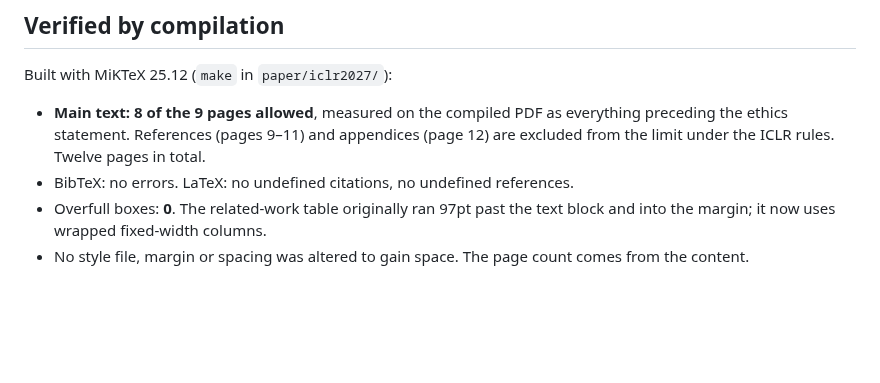
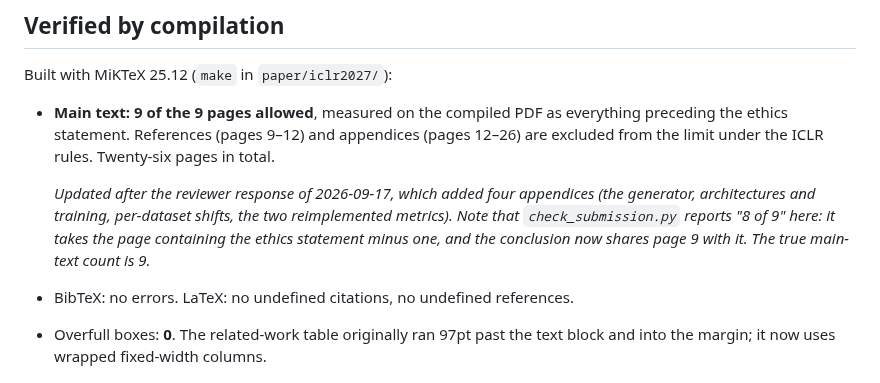
Before and after one commit to yoadjei/uec-research, a Markdown page: docs/reference_audit.md, the part around the change. Rendered like a GitHub page; blank space fills up the shorter version.

Commit message:
docs: refresh the audit's compile record
four appendices were added, so the main text now runs to 9 of 9 pages
and the pdf to 26. notes why check_submission still prints 8.

```diff
--- a/docs/reference_audit.md
+++ b/docs/reference_audit.md
@@ -48,9 +48,14 @@ written.
 
 Built with MiKTeX 25.12 (`make` in `paper/iclr2027/`):
 
-- **Main text: 8 of the 9 pages allowed**, measured on the compiled PDF as everything preceding the
-  ethics statement. References (pages 9–11) and appendices (page 12) are excluded from the limit
-  under the ICLR rules. Twelve pages in total.
+- **Main text: 9 of the 9 pages allowed**, measured on the compiled PDF as everything preceding the
+  ethics statement. References (pages 9–12) and appendices (pages 12–26) are excluded from the limit
+  under the ICLR rules. Twenty-six pages in total.
+
+  *Updated after the reviewer response of 2026-09-17, which added four appendices (the generator,
+  architectures and training, per-dataset shifts, the two reimplemented metrics). Note that
+  `check_submission.py` reports "8 of 9" here: it takes the page containing the ethics statement
+  minus one, and the conclusion now shares page 9 with it. The true main-text count is 9.*
 - BibTeX: no errors. LaTeX: no undefined citations, no undefined references.
 - Overfull boxes: **0**. The related-work table originally ran 97pt past the text block and into the
   margin; it now uses wrapped fixed-width columns.
```
